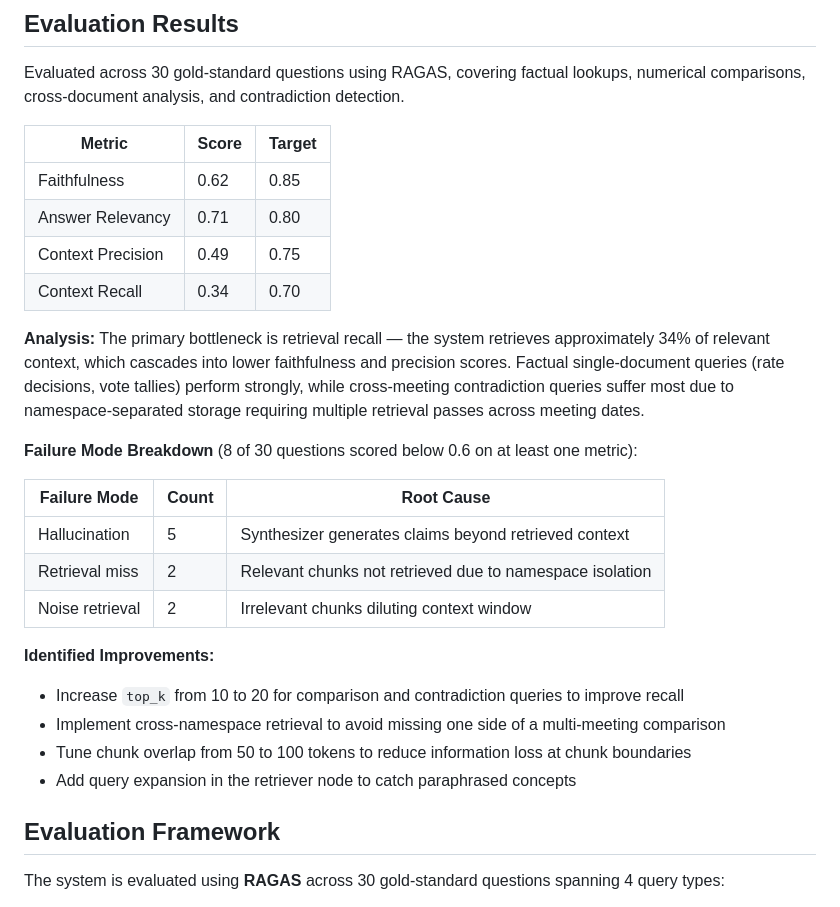
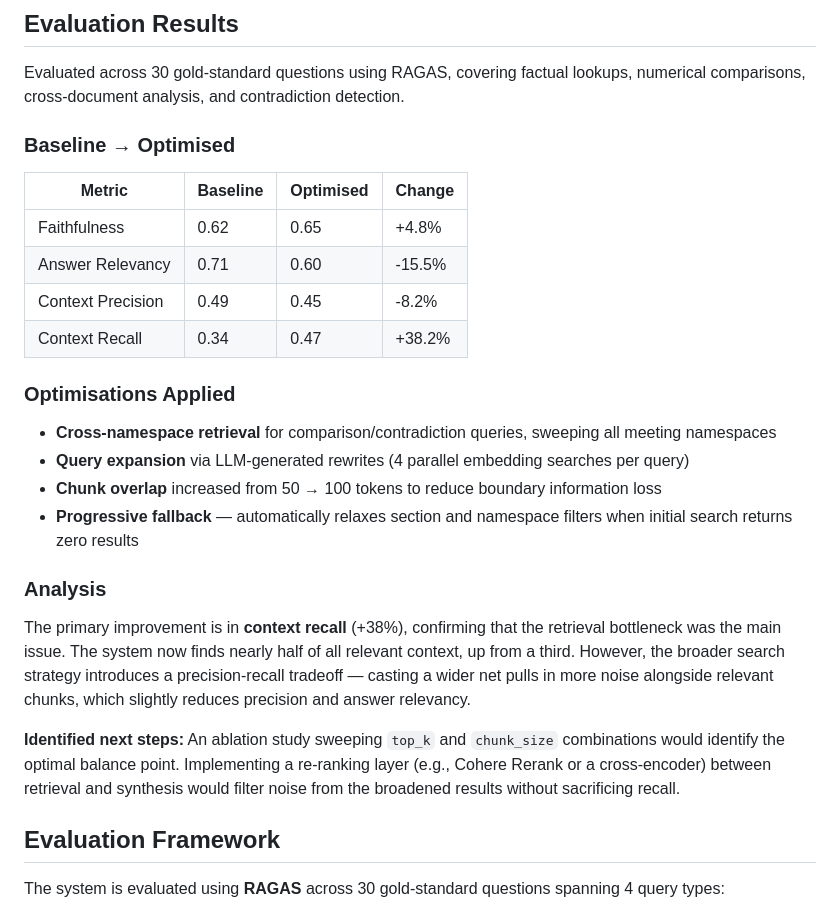
Before and after one commit to timotheemaurin2005/Agentic-Financial-Compliance-and-Risk-RAG, a Markdown page: README.md, the part around the change. Drawn GitHub-style.

Commit message:
docs: update RAGAS evaluation results with optimized metrics

```diff
--- a/README.md
+++ b/README.md
@@ -103,28 +103,26 @@ Every answer passes through a grounding check. If the verifier finds unsupported
 
 Evaluated across 30 gold-standard questions using RAGAS, covering factual lookups, numerical comparisons, cross-document analysis, and contradiction detection.
 
-| Metric | Score | Target |
-|--------|-------|--------|
-| Faithfulness | 0.62 | 0.85 |
-| Answer Relevancy | 0.71 | 0.80 |
-| Context Precision | 0.49 | 0.75 |
-| Context Recall | 0.34 | 0.70 |
+### Baseline → Optimised
 
-**Analysis:** The primary bottleneck is retrieval recall — the system retrieves approximately 34% of relevant context, which cascades into lower faithfulness and precision scores. Factual single-document queries (rate decisions, vote tallies) perform strongly, while cross-meeting contradiction queries suffer most due to namespace-separated storage requiring multiple retrieval passes across meeting dates.
+| Metric | Baseline | Optimised | Change |
+|--------|----------|-----------|--------|
+| Faithfulness | 0.62 | 0.65 | +4.8% |
+| Answer Relevancy | 0.71 | 0.60 | -15.5% |
+| Context Precision | 0.49 | 0.45 | -8.2% |
+| Context Recall | 0.34 | 0.47 | +38.2% |
 
-**Failure Mode Breakdown** (8 of 30 questions scored below 0.6 on at least one metric):
+### Optimisations Applied
+- **Cross-namespace retrieval** for comparison/contradiction queries, sweeping all meeting namespaces
+- **Query expansion** via LLM-generated rewrites (4 parallel embedding searches per query)
+- **Chunk overlap** increased from 50 → 100 tokens to reduce boundary information loss
+- **Progressive fallback** — automatically relaxes section and namespace filters when initial search returns zero results
 
-| Failure Mode | Count | Root Cause |
-|-------------|-------|------------|
-| Hallucination | 5 | Synthesizer generates claims beyond retrieved context |
-| Retrieval miss | 2 | Relevant chunks not retrieved due to namespace isolation |
-| Noise retrieval | 2 | Irrelevant chunks diluting context window |
+### Analysis
 
-**Identified Improvements:**
-- Increase `top_k` from 10 to 20 for comparison and contradiction queries to improve recall
-- Implement cross-namespace retrieval to avoid missing one side of a multi-meeting comparison
-- Tune chunk overlap from 50 to 100 tokens to reduce information loss at chunk boundaries
-- Add query expansion in the retriever node to catch paraphrased concepts
+The primary improvement is in **context recall** (+38%), confirming that the retrieval bottleneck was the main issue. The system now finds nearly half of all relevant context, up from a third. However, the broader search strategy introduces a precision-recall tradeoff — casting a wider net pulls in more noise alongside relevant chunks, which slightly reduces precision and answer relevancy.
+
+**Identified next steps:** An ablation study sweeping `top_k` and `chunk_size` combinations would identify the optimal balance point. Implementing a re-ranking layer (e.g., Cohere Rerank or a cross-encoder) between retrieval and synthesis would filter noise from the broadened results without sacrificing recall.
 
 ## Evaluation Framework
 
```
